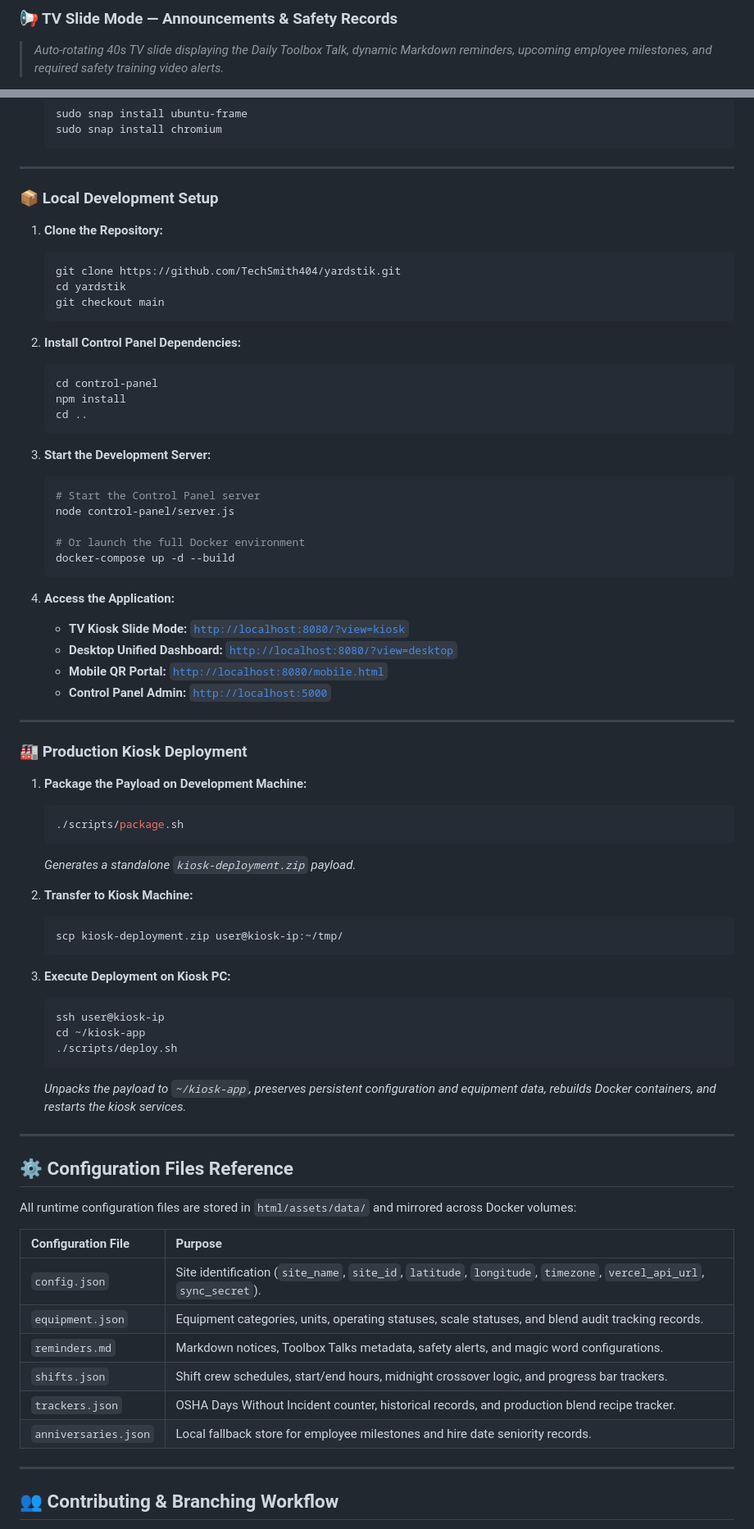
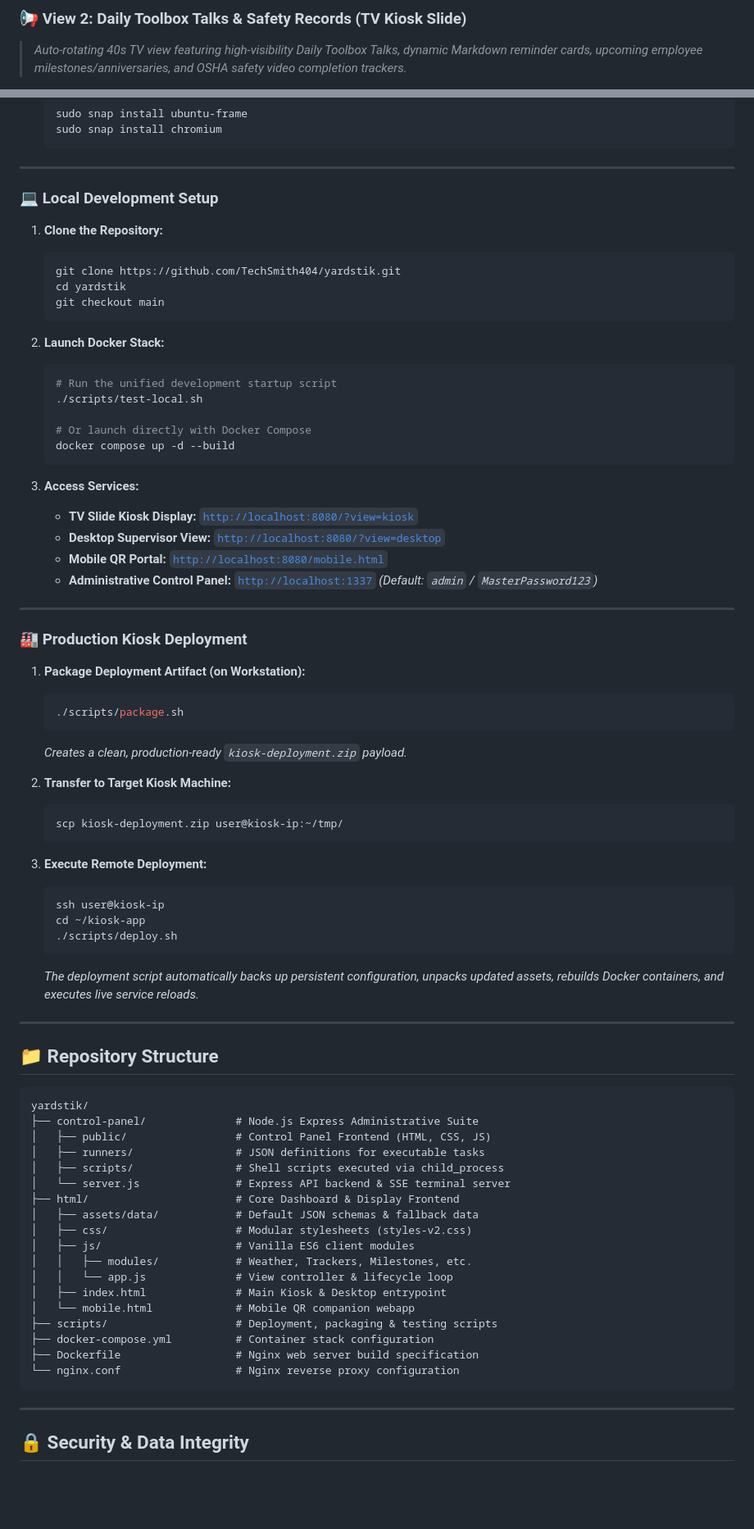
Before and after one commit to Techsmith404/yardstik, a Markdown page: README.md, 2 parts joined by grey strips. Shown at 82% size. GitHub-like rendering; blank space fills up the shorter version.

Commit message:
docs: update README showcase with accurate architecture, deployment guides, and screenshot placeholders

````diff
--- a/README.md
+++ b/README.md
@@ -26,5 +27,5 @@ Features a **dual-engine presentation system**: passive auto-rotating slides for
 
-### 📢 TV Slide Mode — Announcements & Safety Records
-> *Auto-rotating 40s TV slide displaying the Daily Toolbox Talk, dynamic Markdown reminders, upcoming employee milestones, and required safety training video alerts.*
+### 📢 View 2: Daily Toolbox Talks & Safety Records (TV Kiosk Slide)
+> *Auto-rotating 40s TV view featuring high-visibility Daily Toolbox Talks, dynamic Markdown reminder cards, upcoming employee milestones/anniversaries, and OSHA safety video completion trackers.*
 
 <p align="center">
@@ -173,7 +173,7 @@ Place these custom magic flags anywhere below an `# H1` header in the **Reminder
 
 ---
 
-### 📦 Local Development Setup
+### 💻 Local Development Setup
 
 1. **Clone the Repository:**
    ```bash
@@ -182,67 +182,70 @@ Place these custom magic flags anywhere below an `# H1` header in the **Reminder
    git checkout main
    ```
 
-2. **Install Control Panel Dependencies:**
+2. **Launch Docker Stack:**
    ```bash
-   cd control-panel
-   npm install
-   cd ..
+   # Run the unified development startup script
+   ./scripts/test-local.sh
+
+   # Or launch directly with Docker Compose
+   docker compose up -d --build
    ```
 
-3. **Start the Development Server:**
-   ```bash
-   # Start the Control Panel server
-   node control-panel/server.js
-
-   # Or launch the full Docker environment
-   docker-compose up -d --build
-   ```
-
-4. **Access the Application:**
-   * **TV Kiosk Slide Mode:** [`http://localhost:8080/?view=kiosk`](http://localhost:8080/?view=kiosk)
-   * **Desktop Unified Dashboard:** [`http://localhost:8080/?view=desktop`](http://localhost:8080/?view=desktop)
+3. **Access Services:**
+   * **TV Slide Kiosk Display:** [`http://localhost:8080/?view=kiosk`](http://localhost:8080/?view=kiosk)
+   * **Desktop Supervisor View:** [`http://localhost:8080/?view=desktop`](http://localhost:8080/?view=desktop)
    * **Mobile QR Portal:** [`http://localhost:8080/mobile.html`](http://localhost:8080/mobile.html)
-   * **Control Panel Admin:** [`http://localhost:5000`](http://localhost:5000)
+   * **Administrative Control Panel:** [`http://localhost:1337`](http://localhost:1337) *(Default: `admin` / `MasterPassword123`)*
 
 ---
 
 ### 🏭 Production Kiosk Deployment
 
-1. **Package the Payload on Development Machine:**
+1. **Package Deployment Artifact (on Workstation):**
    ```bash
    ./scripts/package.sh
    ```
-   *Generates a standalone `kiosk-deployment.zip` payload.*
+   *Creates a clean, production-ready `kiosk-deployment.zip` payload.*
 
-2. **Transfer to Kiosk Machine:**
+2. **Transfer to Target Kiosk Machine:**
    ```bash
    scp kiosk-deployment.zip user@kiosk-ip:~/tmp/
    ```
 
-3. **Execute Deployment on Kiosk PC:**
+3. **Execute Remote Deployment:**
    ```bash
    ssh user@kiosk-ip
    cd ~/kiosk-app
    ./scripts/deploy.sh
    ```
-   *Unpacks the payload to `~/kiosk-app`, preserves persistent configuration and equipment data, rebuilds Docker containers, and restarts the kiosk services.*
+   *The deployment script automatically backs up persistent configuration, unpacks updated assets, rebuilds Docker containers, and executes live service reloads.*
 
 ---
 
-## ⚙️ Configuration Files Reference
+## 📁 Repository Structure
 
-All runtime configuration files are stored in `html/assets/data/` and mirrored across Docker volumes:
-
-| Configuration File | Purpose |
-| :--- | :--- |
-| `config.json` | Site identification (`site_name`, `site_id`, `latitude`, `longitude`, `timezone`, `vercel_api_url`, `sync_secret`). |
-| `equipment.json` | Equipment categories, units, operating statuses, scale statuses, and blend audit tracking records. |
-| `reminders.md` | Markdown notices, Toolbox Talks metadata, safety alerts, and magic word configurations. |
-| `shifts.json` | Shift crew schedules, start/end hours, midnight crossover logic, and progress bar trackers. |
-| `trackers.json` | OSHA Days Without Incident counter, historical records, and production blend recipe tracker. |
-| `anniversaries.json` | Local fallback store for employee milestones and hire date seniority records. |
+```
+yardstik/
+├── control-panel/              # Node.js Express Administrative Suite
+│   ├── public/                 # Control Panel Frontend (HTML, CSS, JS)
+│   ├── runners/                # JSON definitions for executable tasks
+│   ├── scripts/                # Shell scripts executed via child_process
+│   └── server.js               # Express API backend & SSE terminal server
+├── html/                       # Core Dashboard & Display Frontend
+│   ├── assets/data/            # Default JSON schemas & fallback data
+│   ├── css/                    # Modular stylesheets (styles-v2.css)
+│   ├── js/                     # Vanilla ES6 client modules
+│   │   ├── modules/            # Weather, Trackers, Milestones, etc.
+│   │   └── app.js              # View controller & lifecycle loop
+│   ├── index.html              # Main Kiosk & Desktop entrypoint
+│   └── mobile.html             # Mobile QR companion webapp
+├── scripts/                    # Deployment, packaging & testing scripts
+├── docker-compose.yml          # Container stack configuration
+├── Dockerfile                  # Nginx web server build specification
+└── nginx.conf                  # Nginx reverse proxy configuration
+```
 
 ---
 
-## 👥 Contributing & Branching Workflow
+## 🔒 Security & Data Integrity
 
````
Also changed, not shown: other parts of README.md (+121 -129 lines).
